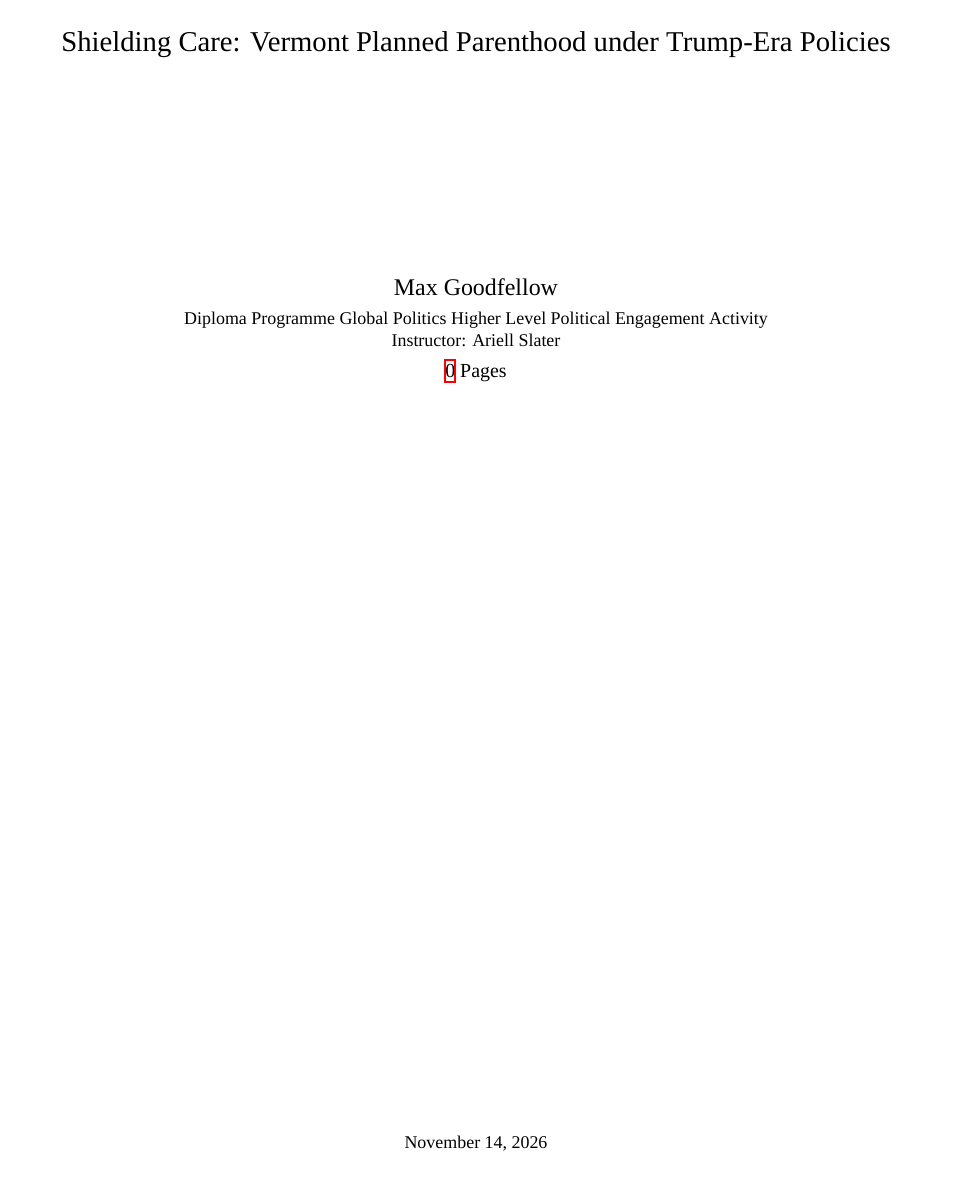
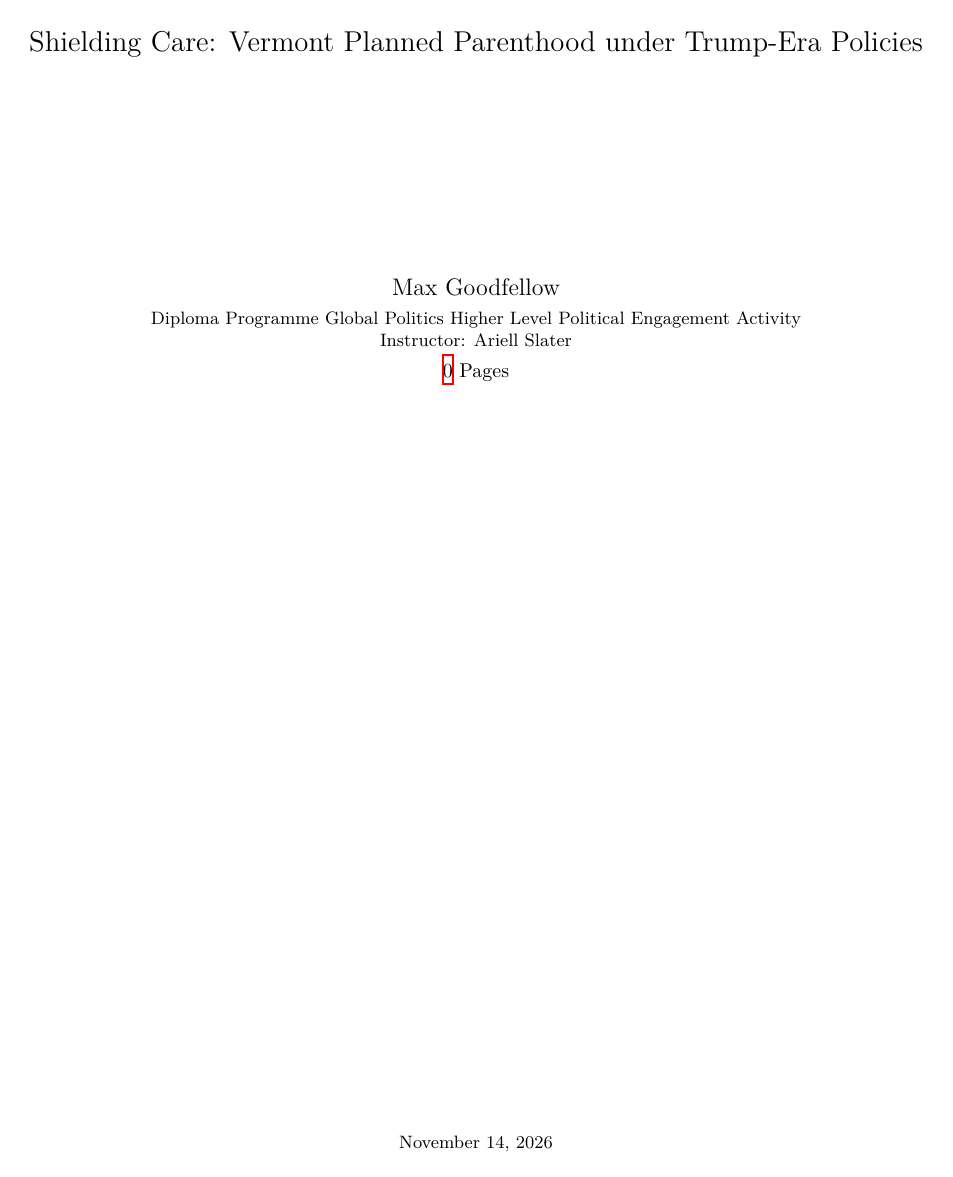
Before and after one commit to loladunton/history_ia, a LaTeX document (history_main.tex, which reads frontmatter.tex): the whole page. Compiled offline with XeLaTeX; a missing font is replaced by an installed copy or a similar font.

Commit message:
Auto-commit: changes detected at 2026-11-14 17:23:42

```diff
--- a/frontmatter.tex
+++ b/frontmatter.tex
@@ -1,12 +1,5 @@
 \documentclass[10pt]{article}
 \usepackage{fontspec}
-\setmainfont{Ibarra Real Nova}[
-    Path=/Users/max/Library/Fonts/, % Path to your font files
-    UprightFont=IbarraRealNova-Regular.ttf,
-    BoldFont=IbarraRealNova-Bold.ttf,
-    ItalicFont=IbarraRealNova-Italic.ttf,
-    BoldItalicFont=IbarraRealNova-BoldItalic.ttf
-]
 
 \usepackage[letterpaper, margin=1in]{geometry}
 \usepackage{graphicx}
```
